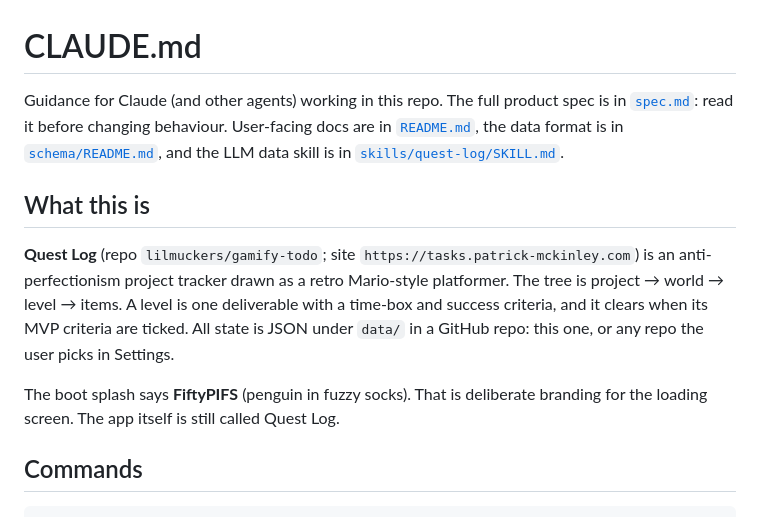
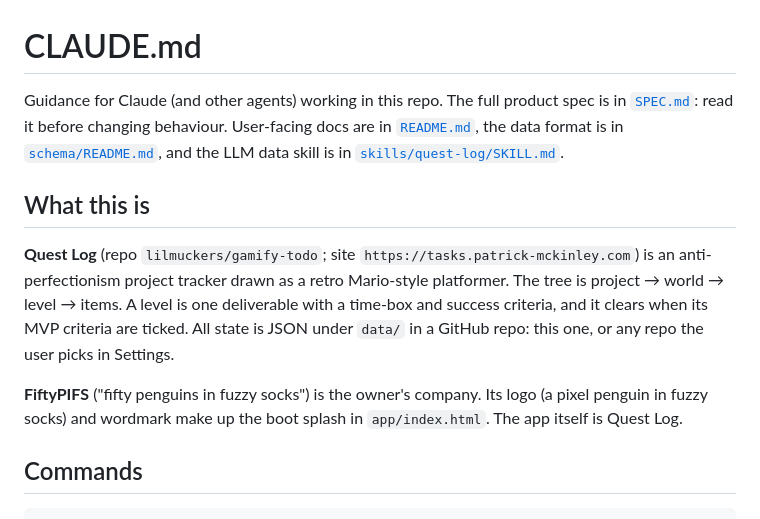
Before and after one commit to lilmuckers/gamify-todo, a Markdown page: CLAUDE.md, the part around one of its changes. Rendered like a GitHub page.

```diff
--- a/CLAUDE.md
+++ b/CLAUDE.md
@@ -1,7 +1,7 @@
 # CLAUDE.md
 
 Guidance for Claude (and other agents) working in this repo. The full product spec is in
-[`spec.md`](spec.md): read it before changing behaviour. User-facing docs are in
+[`SPEC.md`](SPEC.md): read it before changing behaviour. User-facing docs are in
 [`README.md`](README.md), the data format is in [`schema/README.md`](schema/README.md), and the
 LLM data skill is in [`skills/quest-log/SKILL.md`](skills/quest-log/SKILL.md).
 
@@ -13,8 +13,9 @@ project → world → level → items. A level is one deliverable with a time-bo
 criteria, and it clears when its MVP criteria are ticked. All state is JSON under `data/` in a
 GitHub repo: this one, or any repo the user picks in Settings.
 
-The boot splash says **FiftyPIFS** (penguin in fuzzy socks). That is deliberate branding for the
-loading screen. The app itself is still called Quest Log.
+**FiftyPIFS** ("fifty penguins in fuzzy socks") is the owner's company. Its logo (a pixel penguin
+in fuzzy socks) and wordmark make up the boot splash in `app/index.html`. The app itself is
+Quest Log.
 
 ## Commands
 
```
Also changed, not shown: other parts of CLAUDE.md (+1 -1 lines), SPEC.md (renamed from spec.md, +2 -1 lines).
